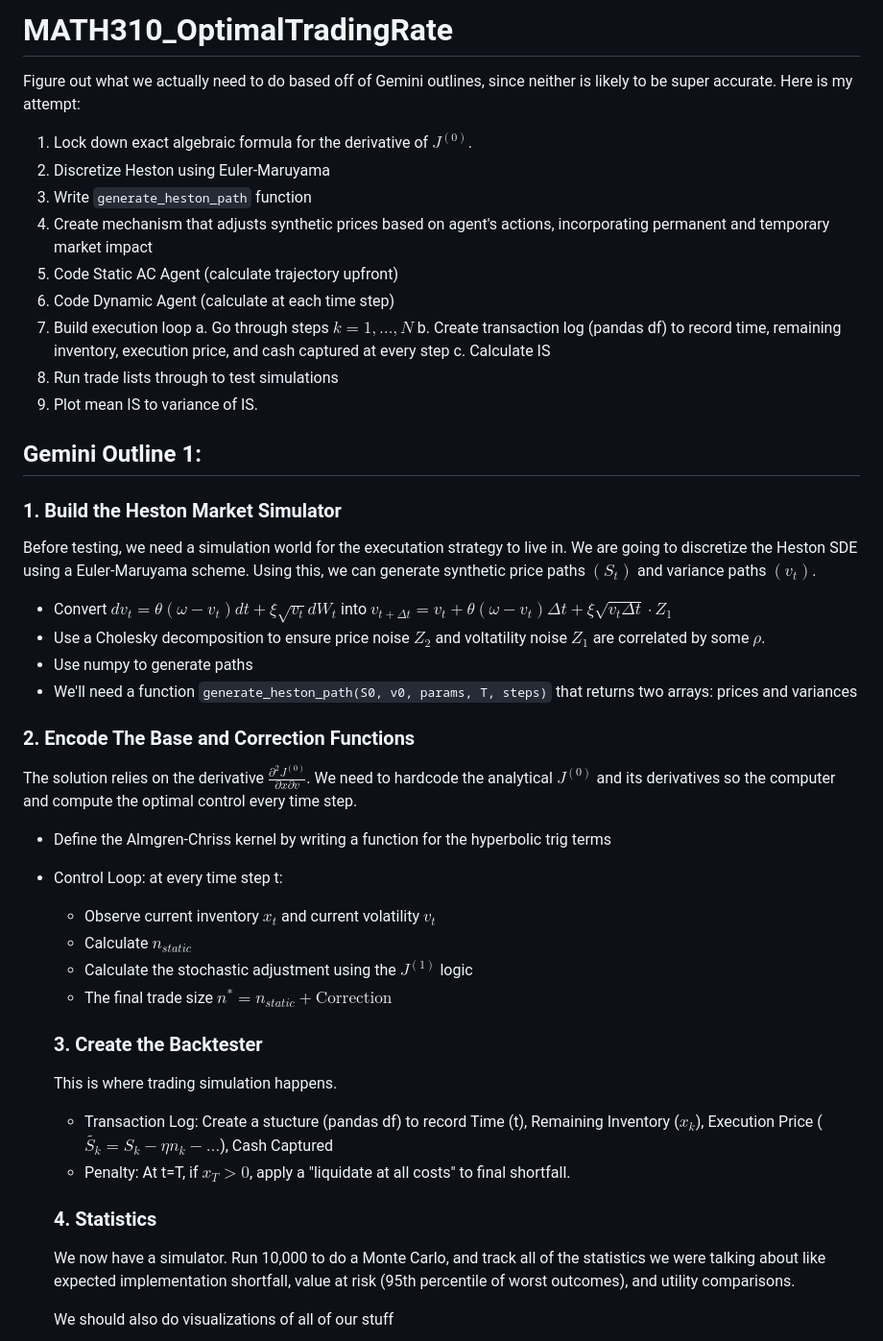
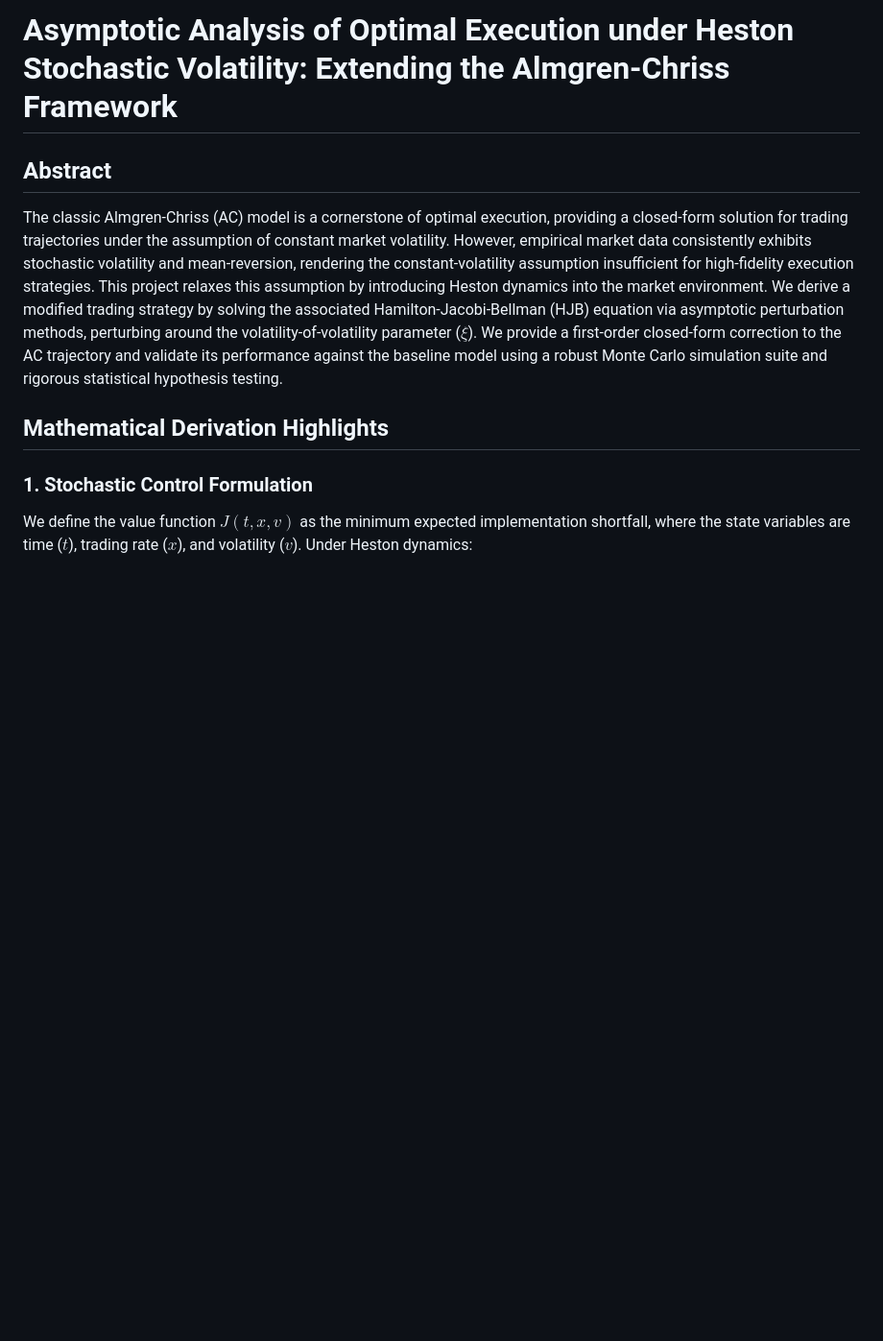
Before and after one commit to nathanhoehndorf/Stochastic-Volatility-Optimal-Execution, a Markdown page: README.md, the part around one of its changes. Shown at 96% size. GitHub-like rendering; blank space fills up the shorter version.

```diff
--- a/README.md
+++ b/README.md
@@ -1,40 +1,10 @@
-# MATH310_OptimalTradingRate
+# Asymptotic Analysis of Optimal Execution under Heston Stochastic Volatility: Extending the Almgren-Chriss Framework
 
-Figure out what we actually need to do based off of Gemini outlines, since neither is likely to be super accurate. Here is my attempt:
-1. Lock down exact algebraic formula for the derivative of $J^{(0)}$.
-2. Discretize Heston using Euler-Maruyama
-3. Write `generate_heston_path` function
-4. Create mechanism that adjusts synthetic prices based on agent's actions, incorporating permanent and temporary market impact
-5. Code Static AC Agent (calculate trajectory upfront)
-6. Code Dynamic Agent (calculate at each time step)
-7. Build execution loop
-  a. Go through steps $k=1,\dots, N$
-  b. Create transaction log (pandas df) to record time, remaining inventory, execution price, and cash captured at every step
-  c. Calculate IS
-8. Run trade lists through to test simulations
-9. Plot mean IS to variance of IS.
+## Abstract
 
-## Gemini Outline 1:
-### 1. Build the Heston Market Simulator
-Before testing, we need a simulation world for the executation strategy to live in. We are going to discretize the Heston SDE using a Euler-Maruyama scheme. Using this, we can generate synthetic price paths $(S_t)$ and variance paths $(v_t)$.
-- Convert $dv_t=\theta(\omega-v_t)dt+\xi\sqrt{v_t}dW_t$ into $v_{t+\Delta t}=v_t+\theta(\omega-v_t)\Delta t+\xi\sqrt{v_t\Delta t}\cdot Z_1$
-- Use a Cholesky decomposition to ensure price noise $Z_2$ and voltatility noise $Z_1$ are correlated by some $\rho$.
-- Use numpy to generate paths
-- We'll need a function `generate_heston_path(S0, v0, params, T, steps)` that returns two arrays: prices and variances
-### 2. Encode The Base and Correction Functions
-The solution relies on the derivative $\frac{\partial^2 J^{(0)}}{\partial x \partial v}$. We need to hardcode the analytical $J^{(0)}$ and its derivatives so the computer and compute the optimal control every time step.
-- Define the Almgren-Chriss kernel by writing a function for the hyperbolic trig terms
-- Control Loop: at every time step t:
-  - Observe current inventory $x_t$ and current volatility $v_t$
-  - Calculate $n_{static}$
-  - Calculate the stochastic adjustment using the $J^{(1)}$ logic
-  - The final trade size $n^*=n_{static}+\text{Correction}$
-  ### 3. Create the Backtester
-  This is where trading simulation happens.
-  - Transaction Log: Create a stucture (pandas df) to record Time (t), Remaining Inventory ($x_k$), Execution Price ($\tilde{S_k}=S_k-\eta n_k-\dots$), Cash Captured
-  - Penalty: At t=T, if $x_T>0$, apply a "liquidate at all costs" to final shortfall.
-  ### 4. Statistics
-  We now have a simulator. Run 10,000 to do a Monte Carlo, and track all of the statistics we were talking about like expected implementation shortfall, value at risk (95th percentile of worst outcomes), and utility comparisons.
+The classic Almgren-Chriss (AC) model is a cornerstone of optimal execution, providing a closed-form solution for trading trajectories under the assumption of constant market volatility. However, empirical market data consistently exhibits stochastic volatility and mean-reversion, rendering the constant-volatility assumption insufficient for high-fidelity execution strategies. This project relaxes this assumption by introducing Heston dynamics into the market environment. We derive a modified trading strategy by solving the associated Hamilton-Jacobi-Bellman (HJB) equation via asymptotic perturbation methods, perturbing around the volatility-of-volatility parameter ($\xi$). We provide a first-order closed-form correction to the AC trajectory and validate its performance against the baseline model using a robust Monte Carlo simulation suite and rigorous statistical hypothesis testing.
 
-  We should also do visualizations of all of our stuff
+## Mathematical Derivation Highlights
+### 1. Stochastic Control Formulation
+We define the value function $J(t,x,v)$ as the minimum expected implementation shortfall, where the state variables are time ($t$), trading rate ($x$), and volatility ($v$). Under Heston dynamics:
 
```
Also changed, not shown: other parts of README.md (+35 -24 lines).
